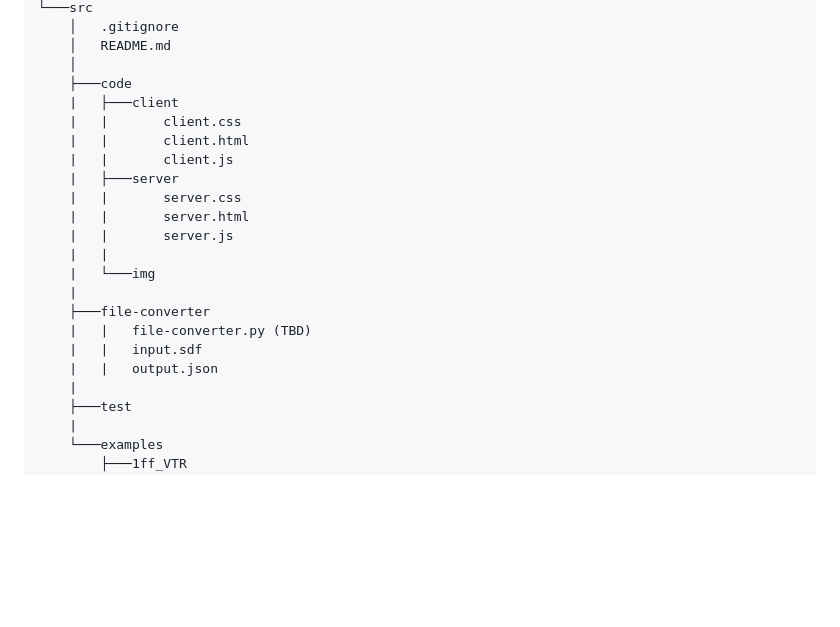
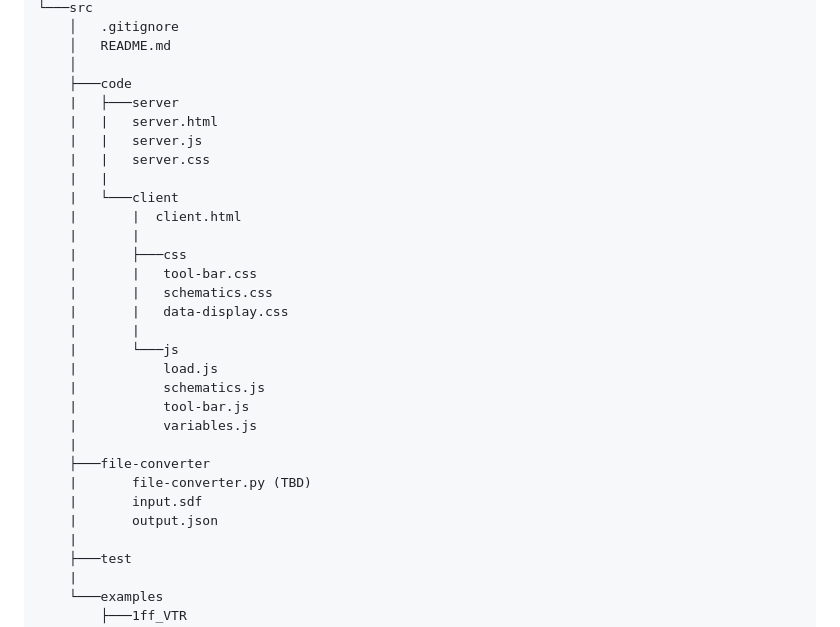
Before and after one commit to algosup/2024-2025-project-4-web-fpga-team-4, a Markdown page: documents/technical-specifications/technical-specifications.md, the part around the change. GitHub-like rendering; blank space fills up the shorter version.

```diff
--- a/documents/technical-specifications/technical-specifications.md
+++ b/documents/technical-specifications/technical-specifications.md
@@ -89,21 +89,29 @@ Root
     │   README.md
     │
     ├───code
-    |   ├───client
-    |   |       client.css
-    |   |       client.html
-    |   |       client.js
     |   ├───server
-    |   |       server.css
-    |   |       server.html
-    |   |       server.js
+    |   |   server.html
+    |   |   server.js
+    |   |   server.css
     |   |
-    |   └───img
+    |   └───client
+    |       |  client.html
+    |       |
+    |       ├───css
+    |       |   tool-bar.css
+    |       |   schematics.css
+    |       |   data-display.css
+    |       |
+    |       └───js
+    |           load.js
+    |           schematics.js
+    |           tool-bar.js
+    |           variables.js
     |
     ├───file-converter
-    |   |   file-converter.py (TBD)
-    |   |   input.sdf
-    |   |   output.json
+    |       file-converter.py (TBD)
+    |       input.sdf
+    |       output.json
     |
     ├───test
     |
```
Also changed, not shown: documents/technical-specifications/naming-conventions.md (+25 -8 lines).
